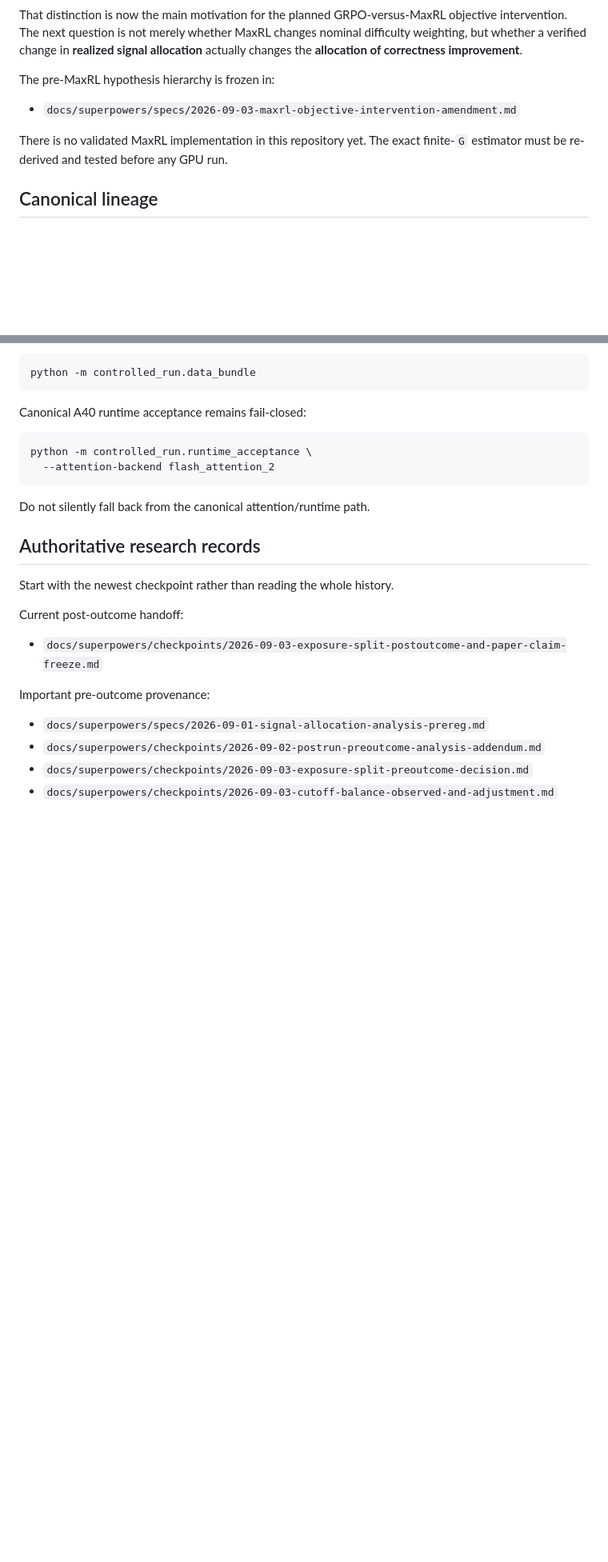
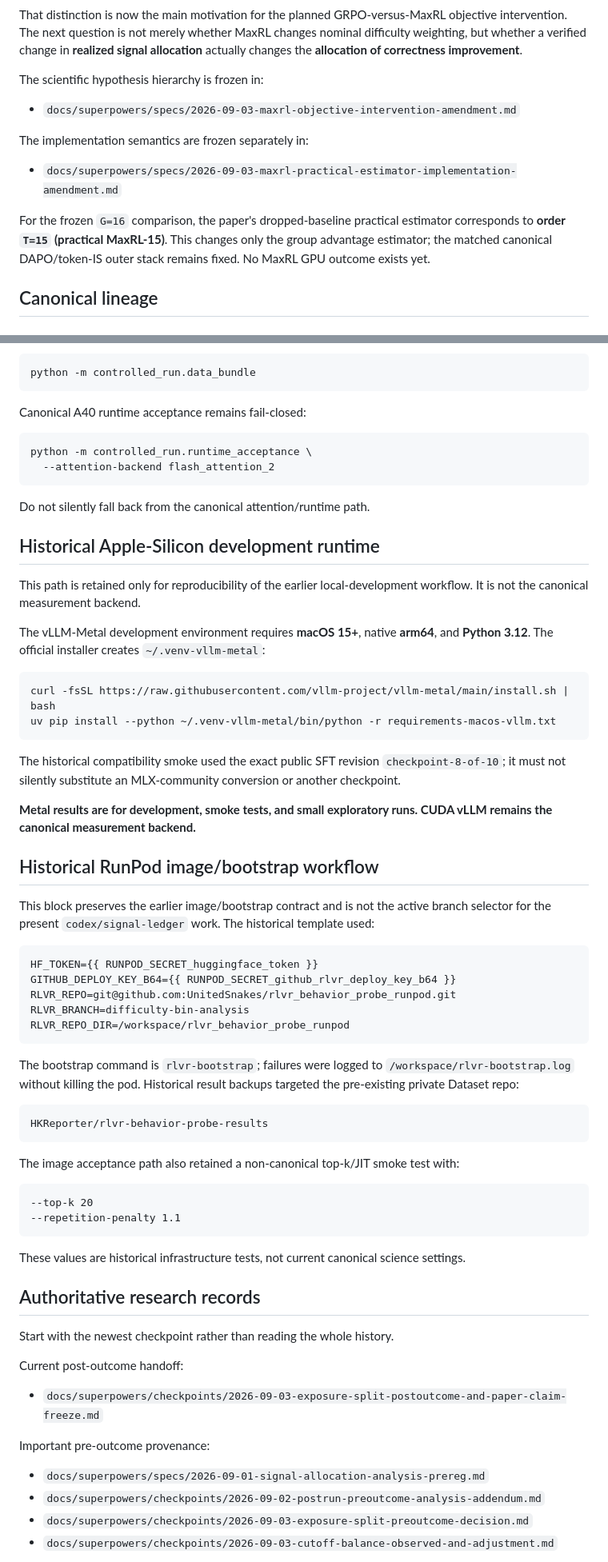
Before and after one commit to UnitedSnakes/rlvr_behavior_probe_runpod, a Markdown page: README.md, 2 parts joined by grey strips. Shown at 80% size. Rendered like a GitHub page; blank space fills up the shorter version.

Commit message:
docs: restore runtime reproducibility contracts

````diff
--- a/README.md
+++ b/README.md
@@ -66,11 +66,15 @@ where behavioral improvement appears
 
 That distinction is now the main motivation for the planned GRPO-versus-MaxRL objective intervention. The next question is not merely whether MaxRL changes nominal difficulty weighting, but whether a verified change in **realized signal allocation** actually changes the **allocation of correctness improvement**.
 
-The pre-MaxRL hypothesis hierarchy is frozen in:
+The scientific hypothesis hierarchy is frozen in:
 
 - `docs/superpowers/specs/2026-09-03-maxrl-objective-intervention-amendment.md`
 
-There is no validated MaxRL implementation in this repository yet. The exact finite-`G` estimator must be re-derived and tested before any GPU run.
+The implementation semantics are frozen separately in:
+
+- `docs/superpowers/specs/2026-09-03-maxrl-practical-estimator-implementation-amendment.md`
+
+For the frozen `G=16` comparison, the paper's dropped-baseline practical estimator corresponds to **order `T=15` (practical MaxRL-15)**. This changes only the group advantage estimator; the matched canonical DAPO/token-IS outer stack remains fixed. No MaxRL GPU outcome exists yet.
 
 ## Canonical lineage
 
@@ -229,6 +233,48 @@ python -m controlled_run.runtime_acceptance \
 
 Do not silently fall back from the canonical attention/runtime path.
 
+## Historical Apple-Silicon development runtime
+
+This path is retained only for reproducibility of the earlier local-development workflow. It is not the canonical measurement backend.
+
+The vLLM-Metal development environment requires **macOS 15+**, native **arm64**, and **Python 3.12**. The official installer creates `~/.venv-vllm-metal`:
+
+```bash
+curl -fsSL https://raw.githubusercontent.com/vllm-project/vllm-metal/main/install.sh | bash
+uv pip install --python ~/.venv-vllm-metal/bin/python -r requirements-macos-vllm.txt
+```
+
+The historical compatibility smoke used the exact public SFT revision `checkpoint-8-of-10`; it must not silently substitute an MLX-community conversion or another checkpoint.
+
+**Metal results are for development, smoke tests, and small exploratory runs. CUDA vLLM remains the canonical measurement backend.**
+
+## Historical RunPod image/bootstrap workflow
+
+This block preserves the earlier image/bootstrap contract and is not the active branch selector for the present `codex/signal-ledger` work. The historical template used:
+
+```text
+HF_TOKEN={{ RUNPOD_SECRET_huggingface_token }}
+GITHUB_DEPLOY_KEY_B64={{ RUNPOD_SECRET_github_rlvr_deploy_key_b64 }}
+RLVR_REPO=git@github.com:UnitedSnakes/rlvr_behavior_probe_runpod.git
+RLVR_BRANCH=difficulty-bin-analysis
+RLVR_REPO_DIR=/workspace/rlvr_behavior_probe_runpod
+```
+
+The bootstrap command is `rlvr-bootstrap`; failures were logged to `/workspace/rlvr-bootstrap.log` without killing the pod. Historical result backups targeted the pre-existing private Dataset repo:
+
+```text
+HKReporter/rlvr-behavior-probe-results
+```
+
+The image acceptance path also retained a non-canonical top-k/JIT smoke test with:
+
+```text
+--top-k 20
+--repetition-penalty 1.1
+```
+
+These values are historical infrastructure tests, not current canonical science settings.
+
 ## Authoritative research records
 
 Start with the newest checkpoint rather than reading the whole history.
````
Also changed, not shown: other parts of README.md (+2 -1 lines).
